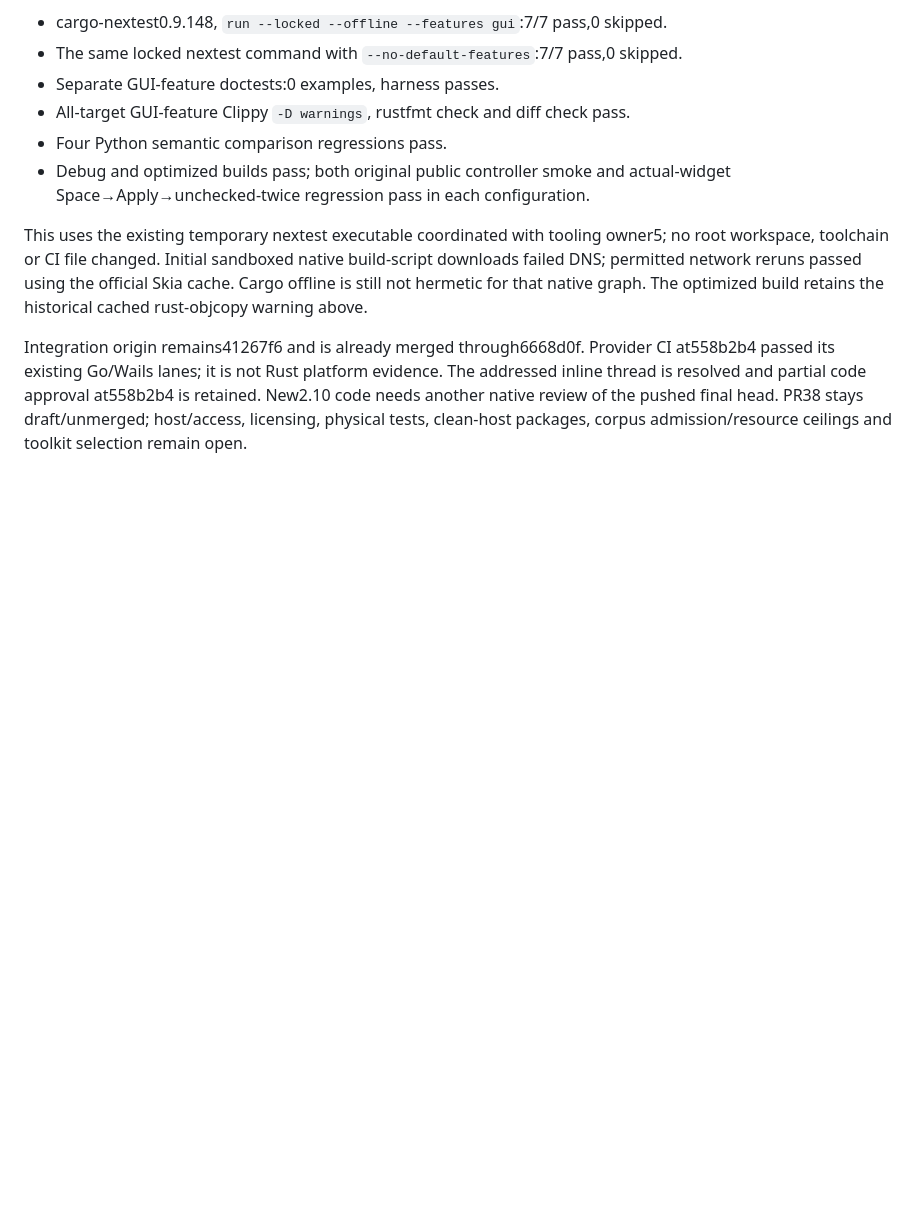
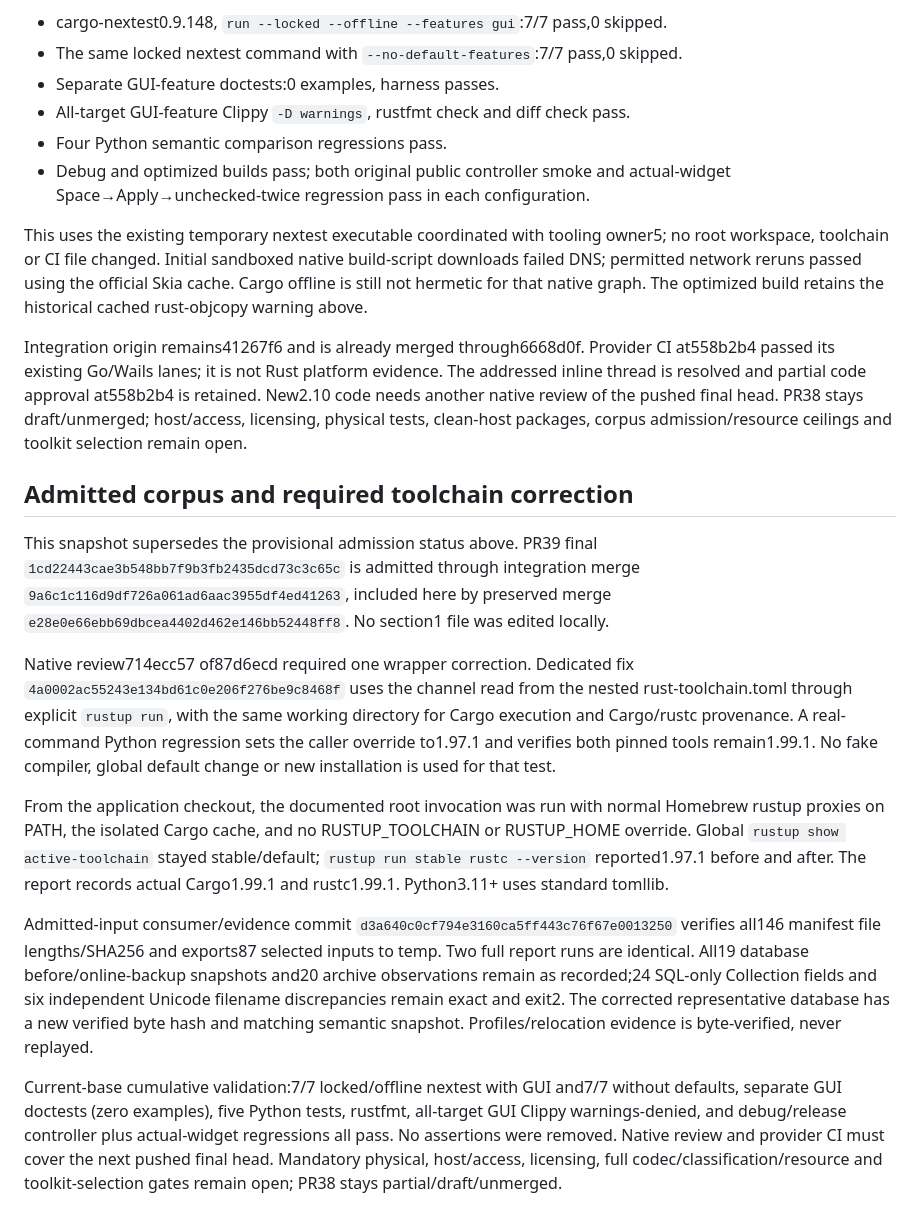
Before and after one commit to 01max/librairii, a Markdown page: qualification/section-2/validation.md, the part around the change. GitHub-like rendering; blank space fills up the shorter version.

Commit message:
docs(qualification): record admitted corpus and pin fix evidence
OpenSpec-Task: 2.10

```diff
--- a/qualification/section-2/validation.md
+++ b/qualification/section-2/validation.md
@@ -97,3 +97,39 @@ The addressed inline thread is resolved and partial code approval at558b2b4 is
 retained. New2.10 code needs another native review of the pushed final head.
 PR38 stays draft/unmerged; host/access, licensing, physical tests, clean-host
 packages, corpus admission/resource ceilings and toolkit selection remain open.
+
+## Admitted corpus and required toolchain correction
+
+This snapshot supersedes the provisional admission status above. PR39 final
+`1cd22443cae3b548bb7f9b3fb2435dcd73c3c65c` is admitted through integration merge
+`9a6c1c116d9df726a061ad6aac3955df4ed41263`, included here by preserved merge
+`e28e0e66ebb69dbcea4402d462e146bb52448ff8`. No section1 file was edited locally.
+
+Native review714ecc57 of87d6ecd required one wrapper correction. Dedicated fix
+`4a0002ac55243e134bd61c0e206f276be9c8468f` uses the channel read from the nested
+rust-toolchain.toml through explicit `rustup run`, with the same working directory
+for Cargo execution and Cargo/rustc provenance. A real-command Python regression
+sets the caller override to1.97.1 and verifies both pinned tools remain1.99.1.
+No fake compiler, global default change or new installation is used for that test.
+
+From the application checkout, the documented root invocation was run with normal
+Homebrew rustup proxies on PATH, the isolated Cargo cache, and no RUSTUP_TOOLCHAIN
+or RUSTUP_HOME override. Global `rustup show active-toolchain` stayed stable/default;
+`rustup run stable rustc --version` reported1.97.1 before and after. The report
+records actual Cargo1.99.1 and rustc1.99.1. Python3.11+ uses standard tomllib.
+
+Admitted-input consumer/evidence commit `d3a640c0cf794e3160ca5ff443c76f67e0013250`
+verifies all146 manifest file lengths/SHA256 and exports87 selected inputs to temp.
+Two full report runs are identical. All19 database before/online-backup snapshots
+and20 archive observations remain as recorded;24 SQL-only Collection fields and
+six independent Unicode filename discrepancies remain exact and exit2. The
+corrected representative database has a new verified byte hash and matching
+semantic snapshot. Profiles/relocation evidence is byte-verified, never replayed.
+
+Current-base cumulative validation:7/7 locked/offline nextest with GUI and7/7
+without defaults, separate GUI doctests (zero examples), five Python tests,
+rustfmt, all-target GUI Clippy warnings-denied, and debug/release controller plus
+actual-widget regressions all pass. No assertions were removed. Native review
+and provider CI must cover the next pushed final head. Mandatory physical,
+host/access, licensing, full codec/classification/resource and toolkit-selection
+gates remain open; PR38 stays partial/draft/unmerged.
```
Also changed, not shown: qualification/section-2/ledger.md (+10 -5 lines).
